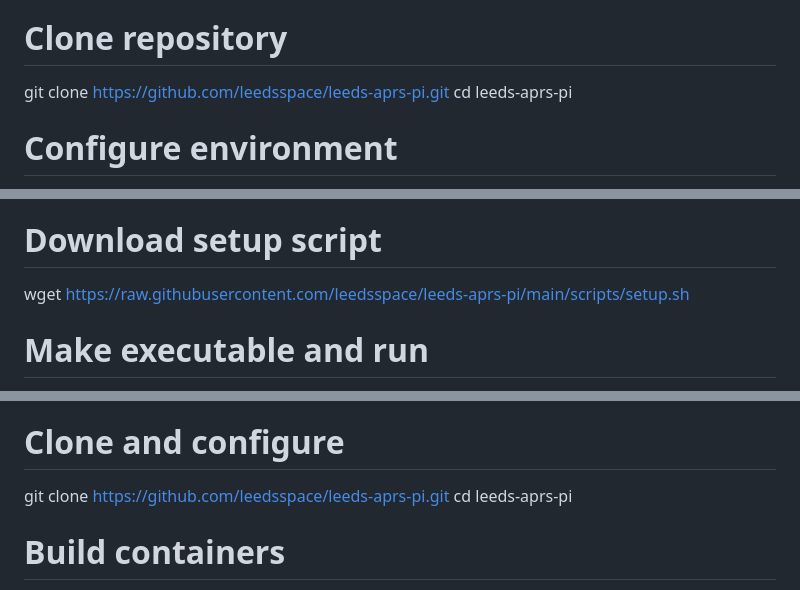
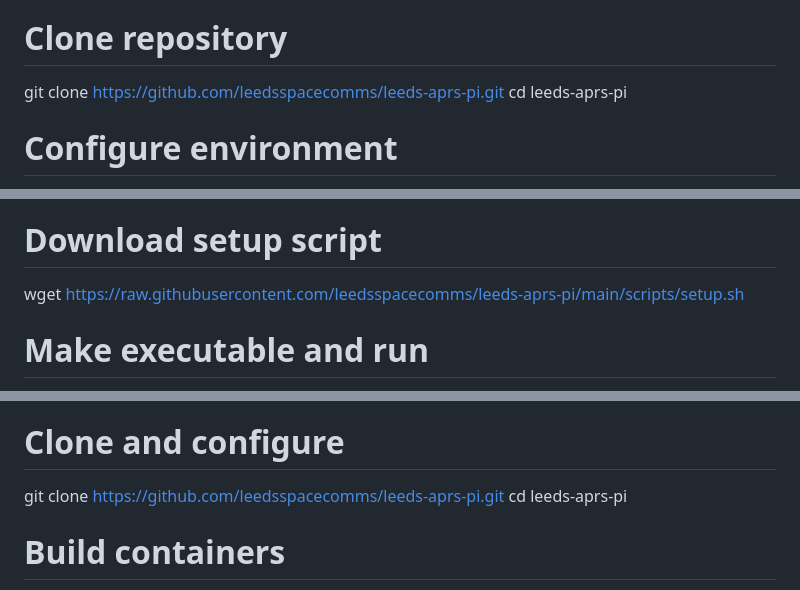
Before and after one commit to space-comms/leeds-aprs-pi, a Markdown page: README.md, 3 parts joined by grey strips. GitHub-like rendering.

```diff
--- a/README.md
+++ b/README.md
@@ -83,7 +89,7 @@ curl -fsSL https://get.docker.com | sh
 sudo pip3 install docker-compose
 
 # Clone repository
-git clone https://github.com/leedsspace/leeds-aprs-pi.git
+git clone https://github.com/leedsspacecomms/leeds-aprs-pi.git
 cd leeds-aprs-pi
 
 # Configure environment
@@ -96,7 +102,7 @@ docker-compose up -d
 
 For new Raspberry Pi installations:
 # Download setup script
-wget https://raw.githubusercontent.com/leedsspace/leeds-aprs-pi/main/scripts/setup.sh
+wget https://raw.githubusercontent.com/leedsspacecomms/leeds-aprs-pi/main/scripts/setup.sh
 
 # Make executable and run
 chmod +x setup.sh
@@ -111,7 +117,7 @@ sudo apt-get update
 sudo apt-get install -y docker.io docker-compose git
 
 # Clone and configure
-git clone https://github.com/leedsspace/leeds-aprs-pi.git
+git clone https://github.com/leedsspacecomms/leeds-aprs-pi.git
 cd leeds-aprs-pi
 
 # Build containers
```
Also changed, not shown: other parts of README.md (+41 -22 lines), RELEASE_NOTES_v1.1.0.md (added, +295 -0 lines).
